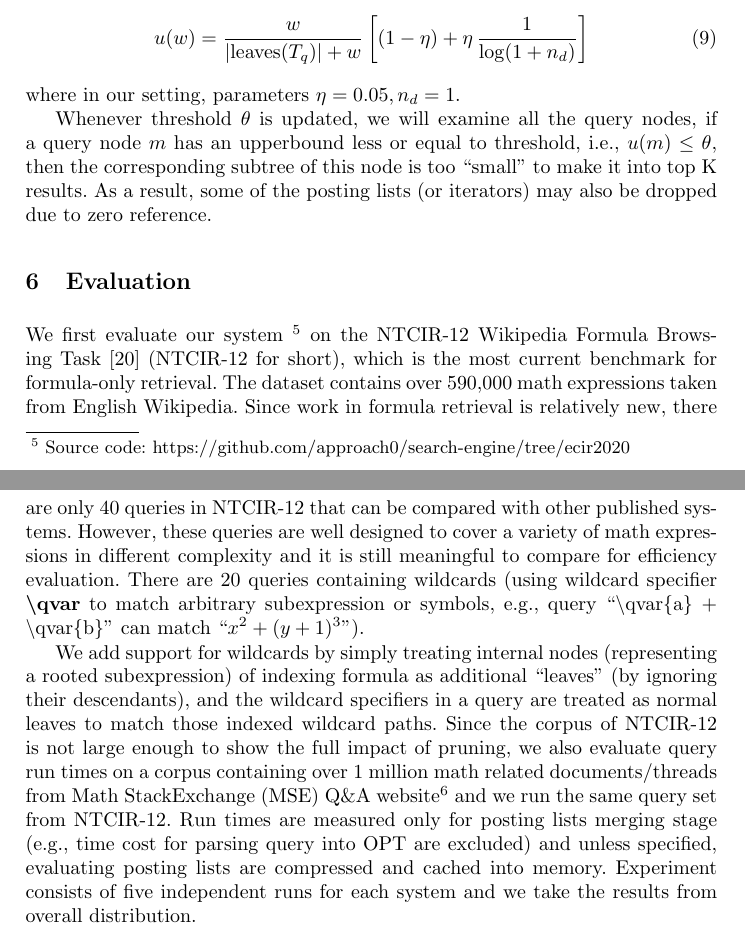
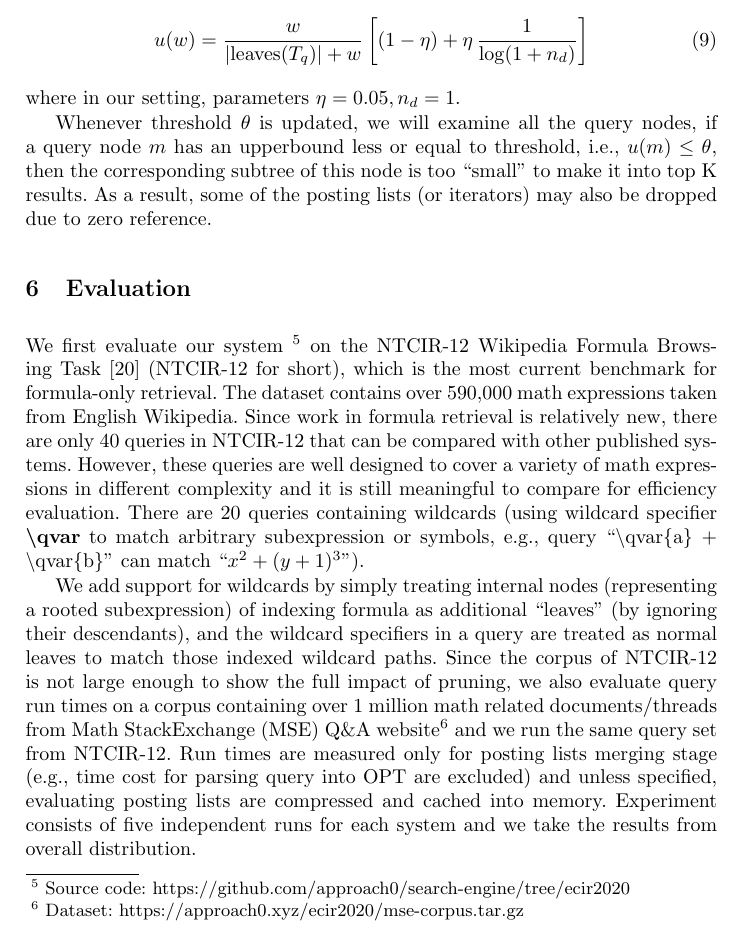
Before and after one commit to t-k-/overleaf-ecir2020, a LaTeX paper (samplepaper.tex): two parts of pages 10 and 11 of 14 before the commit and part of page 10 of 14 after it, the two joined at a grey line, cut so that both start at the same text. Compiled offline with pdfLaTeX.

Commit message:
first time make the number of pages under 12

```diff
--- a/samplepaper.tex
+++ b/samplepaper.tex
@@ -463,4 +463,16 @@ where in our setting,  parameters $\eta = 0.05, n_d = 1$.
 Whenever threshold $\theta$ is updated, we will examine all the query nodes, if a query node $m$ has an upperbound less or equal to threshold, i.e., $u(m) \le \theta$, then the corresponding subtree of this node is too ``small'' to make it into top K results. As a result, some of the posting lists (or iterators) may also be dropped due to zero reference.
 
 \section{Evaluation}
+We first evaluate our system~\footnote{Source code: \url{https://github.com/approach0/search-engine/tree/ecir2020}} on the NTCIR-12 Wikipedia Formula Browsing Task~\cite{ntcir12} (NTCIR-12 for short), which is the most current benchmark for formula-only retrieval.
+The dataset contains over 590,000 math expressions taken from English Wikipedia.
+%
+Since work in formula retrieval is relatively new, there are only 40 queries in NTCIR-12 that can be compared with other published systems. However, these queries are well designed to cover a variety of math expressions in different complexity and it is still meaningful to compare for efficiency evaluation. There are 20 queries containing wildcards (using wildcard specifier \textbf{\textbackslash{}qvar} to match arbitrary subexpression or symbols, e.g., query ``\textbackslash qvar\{a\} + \textbackslash qvar\{b\}'' can match ``$x^2 + (y + 1)^3$'').
+
+We add support for wildcards by simply treating internal nodes (representing a rooted subexpression) of indexing formula as additional ``leaves'' (by ignoring their descendants), and the wildcard specifiers in a query are treated as normal leaves to match those indexed wildcard paths.
+Since the corpus of NTCIR-12 is not large enough to show the full impact of pruning, we also evaluate query run times on a corpus containing over 1 million math related documents/threads from Math StackExchange (MSE) Q\&A website\footnote{Dataset: \url{https://approach0.xyz/ecir2020/mse-corpus.tar.gz}} and we run the same query set from NTCIR-12.
+%
+Run times are measured only for posting lists merging stage (e.g., time cost for parsing query into OPT are excluded) and unless specified, evaluating posting lists are compressed and cached into memory.
+%
+Experiment consists of five independent runs for each system and we take the results from overall distribution.
+
 %%%%%%%%%%%%%%%%%%%%%%%%%%%%%%
@@ -556,17 +568,6 @@ Whenever threshold $\theta$ is updated, we will examine all the query nodes, if
 \label{majortab}
 \end{table*}
 %%%%%%%%%%%%%%%%%%%%%%%%%%%%%%
-We first evaluate our system~\footnote{Source code: \url{https://github.com/approach0/search-engine/tree/ecir2020}} on the NTCIR-12 Wikipedia Formula Browsing Task~\cite{ntcir12} (NTCIR-12 for short), which is the most current benchmark for formula-only retrieval.
-The dataset contains over 590,000 math expressions taken from English Wikipedia.
-%
-Since work in formula retrieval is relatively new, there are only 40 queries in NTCIR-12 that can be compared with other published systems. However, these queries are well designed to cover a variety of math expressions in different complexity and it is still meaningful to compare for efficiency evaluation. There are 20 queries containing wildcards (using wildcard specifier \textbf{\textbackslash{}qvar} to match arbitrary subexpression or symbols, e.g., query ``\textbackslash qvar\{a\} + \textbackslash qvar\{b\}'' can match ``$x^2 + (y + 1)^3$'').
-
-We add support for wildcards by simply treating internal nodes (representing a rooted subexpression) of indexing formula as additional ``leaves'' (by ignoring their descendants), and the wildcard specifiers in a query are treated as normal leaves to match those indexed wildcard paths.
-Since the corpus of NTCIR-12 is not large enough to show the full impact of pruning, we also evaluate query run times on a corpus containing over 1 million math related documents/threads from Math StackExchange (MSE) Q\&A website\footnote{Dataset: \url{https://approach0.xyz/ecir2020/mse-corpus.tar.gz}} and we run the same query set from NTCIR-12.
-%
-Run times are measured only for posting lists merging stage (e.g., time cost for parsing query into OPT are excluded) and unless specified, evaluating posting lists are compressed and cached into memory.
-%
-Experiment consists of five independent runs for each system and we take the results from overall distribution.
 
 Table~\ref{majortab} reports run time statistics of different strategies.
 Non-pruning (exhaustive search) baselines with K = 100 are also compared here.
```
Also changed, not shown: samplepaper.tex (2 more changed lines).
